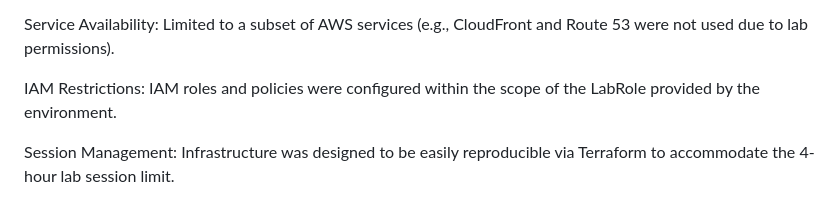
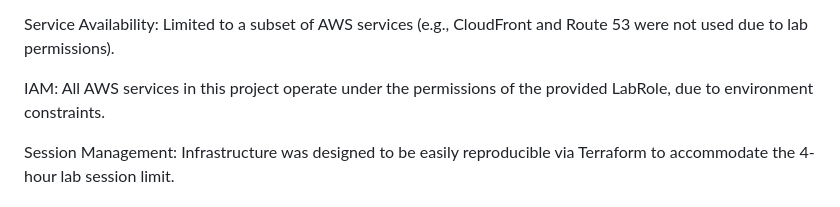
Before and after one commit to Pattayawat-Neon/AWS-Serverless-3Tier-Terraform, a Markdown page: README.md, the part around the change. GitHub-like rendering.

```diff
--- a/README.md
+++ b/README.md
@@ -26,7 +26,7 @@ This project leverages AWS Serverless services to ensure scalability, low cost,
 
 Service Availability: Limited to a subset of AWS services (e.g., CloudFront and Route 53 were not used due to lab permissions).
 
-IAM Restrictions: IAM roles and policies were configured within the scope of the LabRole provided by the environment.
+IAM: All AWS services in this project operate under the permissions of the provided LabRole, due to environment constraints.
 
 Session Management: Infrastructure was designed to be easily reproducible via Terraform to accommodate the 4-hour lab session limit.
 
```
